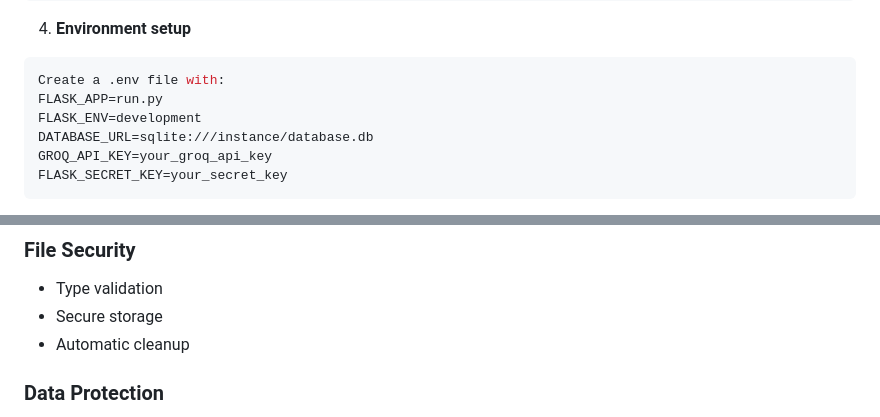
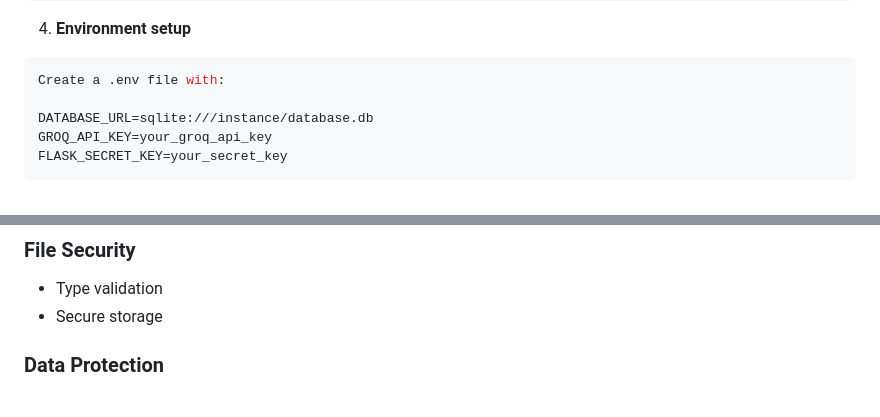
Before and after one commit to kamaldev-hub/RagLangBot, a Markdown page: README.md, 2 parts joined by grey strips. Drawn GitHub-style.

````diff
--- a/README.md
+++ b/README.md
@@ -82,8 +83,7 @@ pip install -r requirements.txt
 4. **Environment setup**
 ```bash
 Create a .env file with:
-FLASK_APP=run.py
-FLASK_ENV=development
+
 DATABASE_URL=sqlite:///instance/database.db
 GROQ_API_KEY=your_groq_api_key
 FLASK_SECRET_KEY=your_secret_key
@@ -146,7 +146,6 @@ flask run
 ### File Security
 - Type validation
 - Secure storage
-- Automatic cleanup
 
 ### Data Protection
 - SQLAlchemy query protection
````
Also changed, not shown: other parts of README.md (+6 -5 lines).
